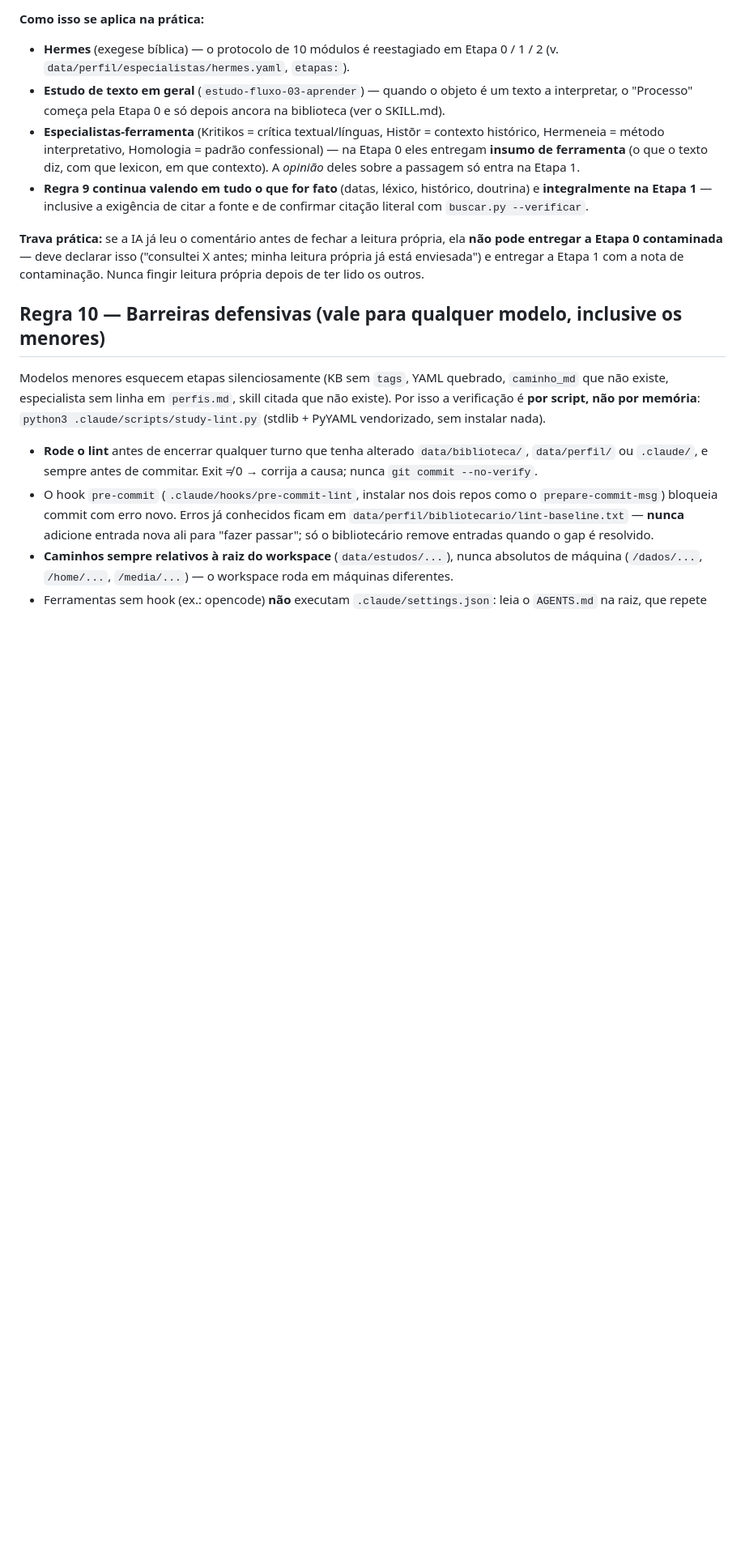
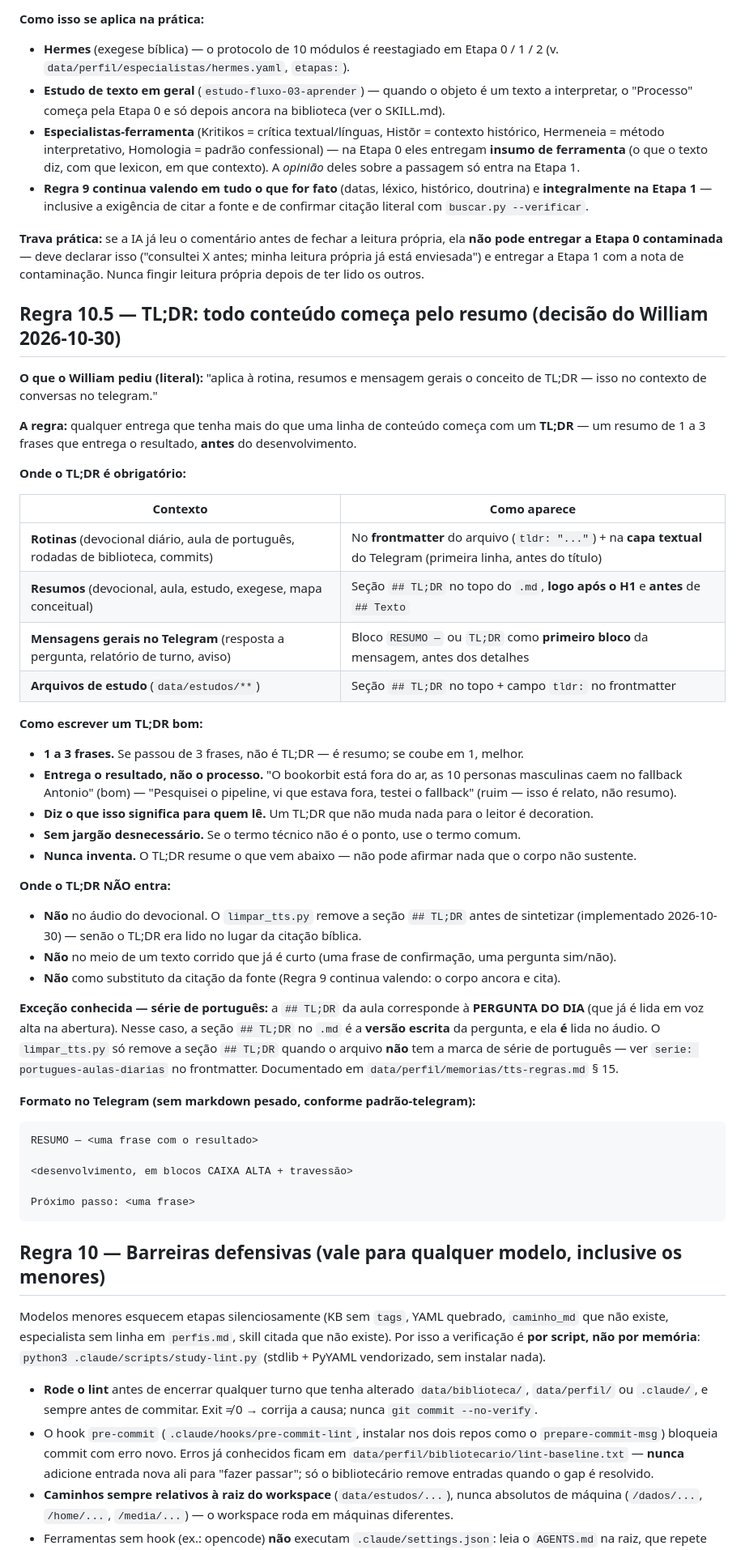
Before and after one commit to willianmendesf/study-agent, a Markdown page: CLAUDE.md, the part around the change. Shown at 81% size. Drawn GitHub-style; blank space fills up the shorter version.

````diff
--- a/CLAUDE.md
+++ b/CLAUDE.md
@@ -397,6 +397,54 @@ entregar a Etapa 0 contaminada** — deve declarar isso ("consultei X antes; min
 está enviesada") e entregar a Etapa 1 com a nota de contaminação. Nunca fingir leitura própria depois
 de ter lido os outros.
 
+## Regra 10.5 — TL;DR: todo conteúdo começa pelo resumo (decisão do William 2026-10-30)
+
+**O que o William pediu (literal):** "aplica à rotina, resumos e mensagem gerais o conceito de
+TL;DR — isso no contexto de conversas no telegram."
+
+**A regra:** qualquer entrega que tenha mais do que uma linha de conteúdo começa com um
+**TL;DR** — um resumo de 1 a 3 frases que entrega o resultado, **antes** do desenvolvimento.
+
+**Onde o TL;DR é obrigatório:**
+
+| Contexto | Como aparece |
+|---|---|
+| **Rotinas** (devocional diário, aula de português, rodadas de biblioteca, commits) | No **frontmatter** do arquivo (`tldr: "..."`) + na **capa textual** do Telegram (primeira linha, antes do título) |
+| **Resumos** (devocional, aula, estudo, exegese, mapa conceitual) | Seção `## TL;DR` no topo do `.md`, **logo após o H1** e **antes** de `## Texto` |
+| **Mensagens gerais no Telegram** (resposta a pergunta, relatório de turno, aviso) | Bloco `RESUMO —` ou `TL;DR` como **primeiro bloco** da mensagem, antes dos detalhes |
+| **Arquivos de estudo** (`data/estudos/**`) | Seção `## TL;DR` no topo + campo `tldr:` no frontmatter |
+
+**Como escrever um TL;DR bom:**
+- **1 a 3 frases.** Se passou de 3 frases, não é TL;DR — é resumo; se coube em 1, melhor.
+- **Entrega o resultado, não o processo.** "O bookorbit está fora do ar, as 10 personas masculinas
+  caem no fallback Antonio" (bom) — "Pesquisei o pipeline, vi que estava fora, testei o fallback"
+  (ruim — isso é relato, não resumo).
+- **Diz o que isso significa para quem lê.** Um TL;DR que não muda nada para o leitor é decoration.
+- **Sem jargão desnecessário.** Se o termo técnico não é o ponto, use o termo comum.
+- **Nunca inventa.** O TL;DR resume o que vem abaixo — não pode afirmar nada que o corpo não sustente.
+
+**Onde o TL;DR NÃO entra:**
+- **Não** no áudio do devocional. O `limpar_tts.py` remove a seção `## TL;DR` antes de sintetizar
+  (implementado 2026-10-30) — senão o TL;DR era lido no lugar da citação bíblica.
+- **Não** no meio de um texto corrido que já é curto (uma frase de confirmação, uma pergunta sim/não).
+- **Não** como substituto da citação da fonte (Regra 9 continua valendo: o corpo ancora e cita).
+
+**Exceção conhecida — série de português:** a `## TL;DR` da aula corresponde à
+**PERGUNTA DO DIA** (que já é lida em voz alta na abertura). Nesse caso, a seção `## TL;DR` no `.md`
+é a **versão escrita** da pergunta, e ela **é** lida no áudio. O `limpar_tts.py` só remove a seção
+`## TL;DR` quando o arquivo **não** tem a marca de série de português — ver `serie: portugues-aulas-diarias`
+no frontmatter. Documentado em `data/perfil/memorias/tts-regras.md` § 15.
+
+**Formato no Telegram (sem markdown pesado, conforme padrão-telegram):**
+
+```
+RESUMO — <uma frase com o resultado>
+
+<desenvolvimento, em blocos CAIXA ALTA + travessão>
+
+Próximo passo: <uma frase>
+```
+
 ## Regra 10 — Barreiras defensivas (vale para qualquer modelo, inclusive os menores)
 
 Modelos menores esquecem etapas silenciosamente (KB sem `tags`, YAML quebrado, `caminho_md` que não existe,
````
Also changed, not shown: memory/MEMORY.md (+41 -0 lines), 1 other file.
